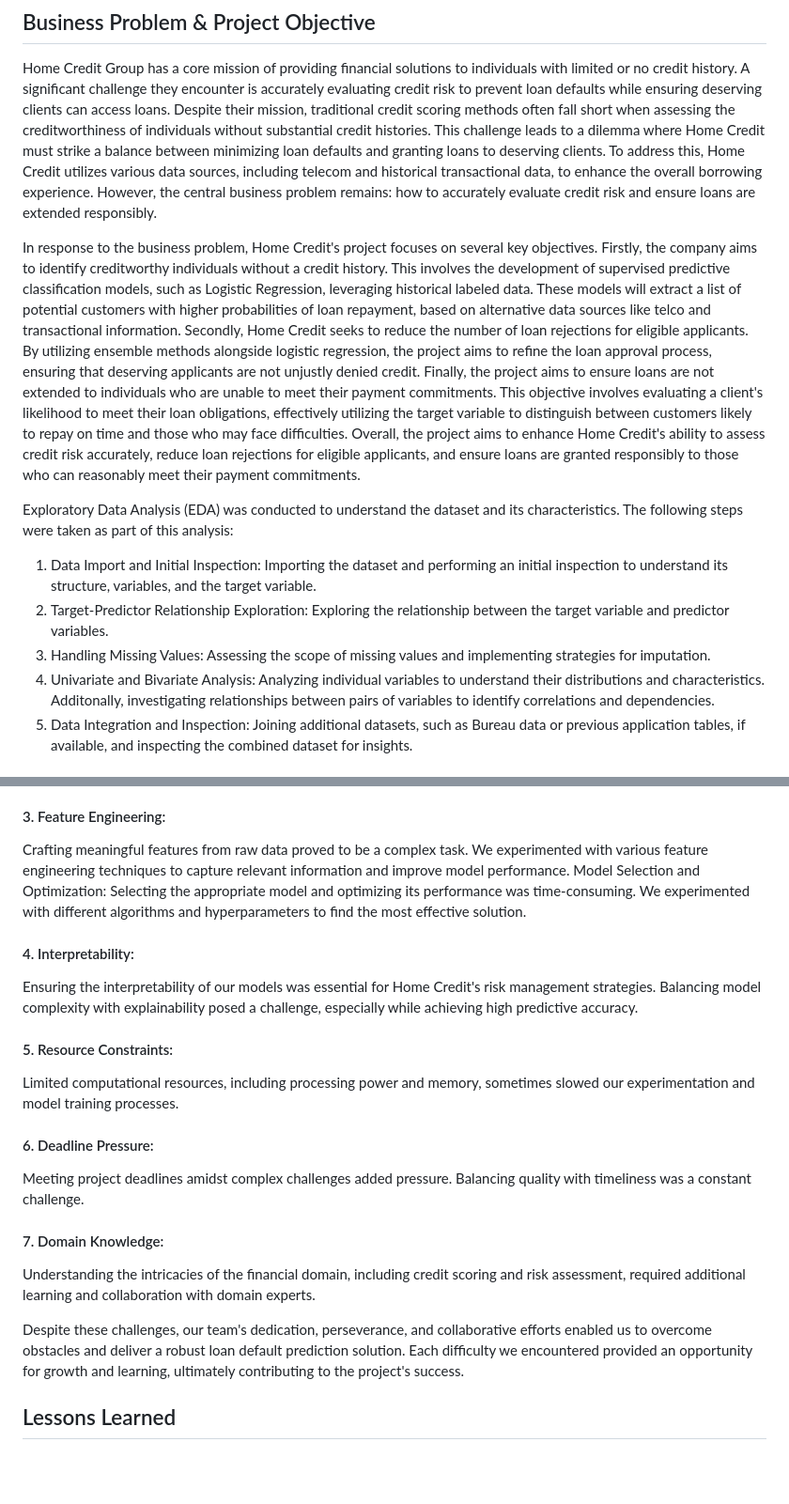
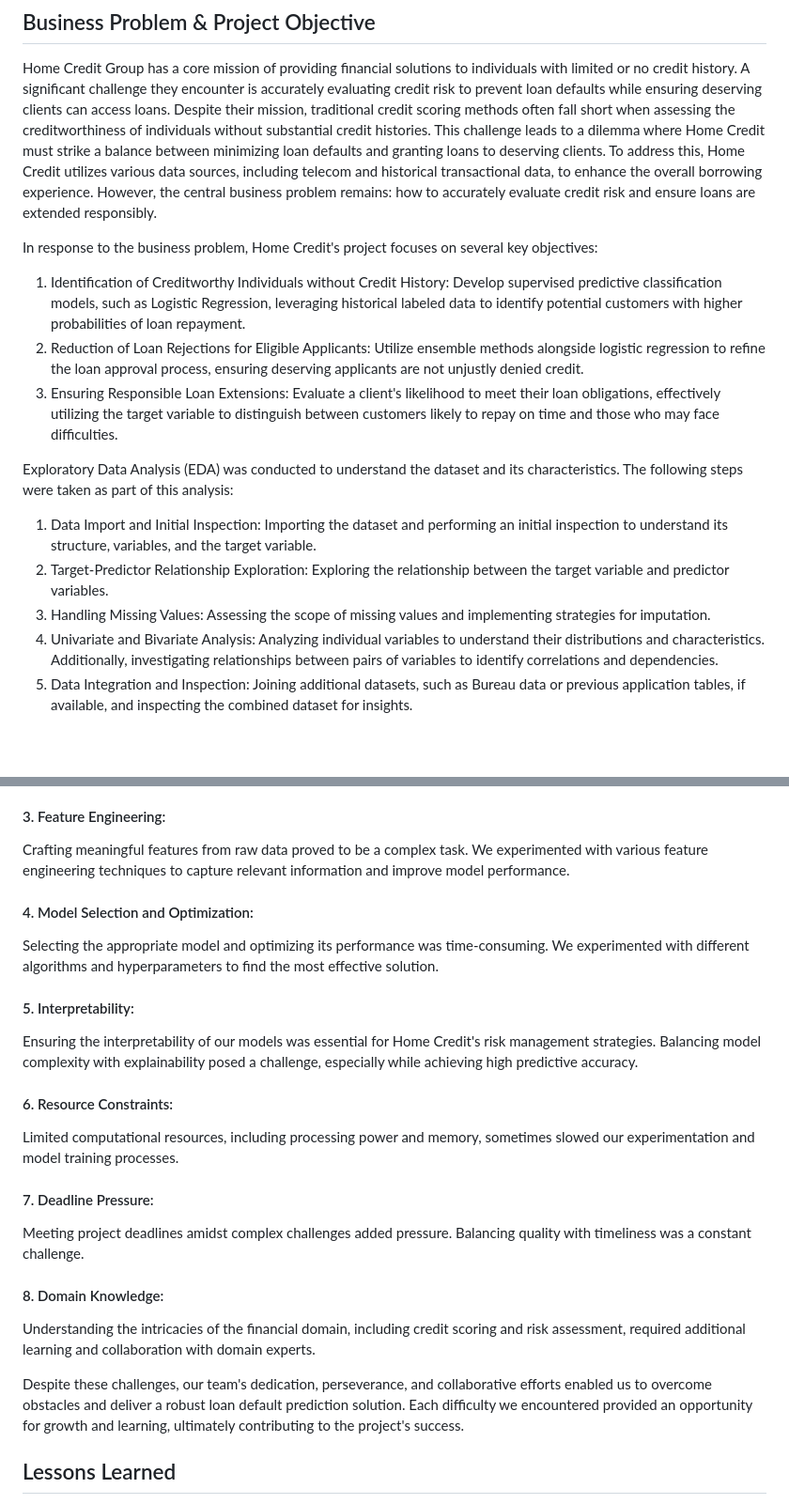
Before and after one commit to sakshipandey03/IS-6812-MSBA-Capstone-1, a Markdown page: README.md, 2 parts joined by grey strips. Shown at 94% size. Rendered like a GitHub page; blank space fills up the shorter version.

```diff
--- a/README.md
+++ b/README.md
@@ -2,12 +2,15 @@
 ## Business Problem & Project Objective
 Home Credit Group has a core mission of providing financial solutions to individuals with limited or no credit history. A significant challenge they encounter is accurately evaluating credit risk to prevent loan defaults while ensuring deserving clients can access loans. Despite their mission, traditional credit scoring methods often fall short when assessing the creditworthiness of individuals without substantial credit histories. This challenge leads to a dilemma where Home Credit must strike a balance between minimizing loan defaults and granting loans to deserving clients. To address this, Home Credit utilizes various data sources, including telecom and historical transactional data, to enhance the overall borrowing experience. However, the central business problem remains: how to accurately evaluate credit risk and ensure loans are extended responsibly.
 
-In response to the business problem, Home Credit's project focuses on several key objectives. Firstly, the company aims to identify creditworthy individuals without a credit history. This involves the development of supervised predictive classification models, such as Logistic Regression, leveraging historical labeled data. These models will extract a list of potential customers with higher probabilities of loan repayment, based on alternative data sources like telco and transactional information. Secondly, Home Credit seeks to reduce the number of loan rejections for eligible applicants. By utilizing ensemble methods alongside logistic regression, the project aims to refine the loan approval process, ensuring that deserving applicants are not unjustly denied credit. Finally, the project aims to ensure loans are not extended to individuals who are unable to meet their payment commitments. This objective involves evaluating a client's likelihood to meet their loan obligations, effectively utilizing the target variable to distinguish between customers likely to repay on time and those who may face difficulties. Overall, the project aims to enhance Home Credit's ability to assess credit risk accurately, reduce loan rejections for eligible applicants, and ensure loans are granted responsibly to those who can reasonably meet their payment commitments.
+In response to the business problem, Home Credit's project focuses on several key objectives:
+1) Identification of Creditworthy Individuals without Credit History: Develop supervised predictive classification models, such as Logistic Regression, leveraging historical labeled data to identify potential customers with higher probabilities of loan repayment.
+2) Reduction of Loan Rejections for Eligible Applicants: Utilize ensemble methods alongside logistic regression to refine the loan approval process, ensuring deserving applicants are not unjustly denied credit.
+3) Ensuring Responsible Loan Extensions: Evaluate a client's likelihood to meet their loan obligations, effectively utilizing the target variable to distinguish between customers likely to repay on time and those who may face difficulties.
 
 Exploratory Data Analysis (EDA) was conducted to understand the dataset and its characteristics. The following steps were taken as part of this analysis:
 1) Data Import and Initial Inspection: Importing the dataset and performing an initial inspection to understand its structure, variables, and the target variable.
 2) Target-Predictor Relationship Exploration: Exploring the relationship between the target variable and predictor variables.
 3) Handling Missing Values: Assessing the scope of missing values and implementing strategies for imputation.
-4) Univariate and Bivariate Analysis: Analyzing individual variables to understand their distributions and characteristics. Additonally, investigating relationships between pairs of variables to identify correlations and dependencies.
+4) Univariate and Bivariate Analysis: Analyzing individual variables to understand their distributions and characteristics. Additionally, investigating relationships between pairs of variables to identify correlations and dependencies.
 5) Data Integration and Inspection: Joining additional datasets, such as Bureau data or previous application tables, if available, and inspecting the combined dataset for insights.
 
@@ -59,23 +59,23 @@ Ensuring data quality and preprocessing posed another challenge. The dataset req
 
 #### 3. Feature Engineering:
 Crafting meaningful features from raw data proved to be a complex task. We experimented with various feature engineering techniques to capture relevant information and improve model performance.
-Model Selection and Optimization: Selecting the appropriate model and optimizing its performance was time-consuming. We experimented with different algorithms and hyperparameters to find the most effective solution.
 
-#### 4. Interpretability:
+#### 4. Model Selection and Optimization:
+Selecting the appropriate model and optimizing its performance was time-consuming. We experimented with different algorithms and hyperparameters to find the most effective solution.
+
+#### 5. Interpretability:
 Ensuring the interpretability of our models was essential for Home Credit's risk management strategies. Balancing model complexity with explainability posed a challenge, especially while achieving high predictive accuracy.
 
-#### 5. Resource Constraints:
+#### 6. Resource Constraints:
 Limited computational resources, including processing power and memory, sometimes slowed our experimentation and model training processes.
 
-#### 6. Deadline Pressure:
+#### 7. Deadline Pressure:
 Meeting project deadlines amidst complex challenges added pressure. Balancing quality with timeliness was a constant challenge.
 
-#### 7. Domain Knowledge:
+#### 8. Domain Knowledge:
 Understanding the intricacies of the financial domain, including credit scoring and risk assessment, required additional learning and collaboration with domain experts.
 
-
 Despite these challenges, our team's dedication, perseverance, and collaborative efforts enabled us to overcome obstacles and deliver a robust loan default prediction solution. Each difficulty we encountered provided an opportunity for growth and learning, ultimately contributing to the project's success.
-
 
 ## Lessons Learned
 Throughout this project, I gained valuable insights and lessons that have significantly enhanced my skills and understanding in various areas of data science.
```
Also changed, not shown: other parts of README.md (+3 -6 lines).
